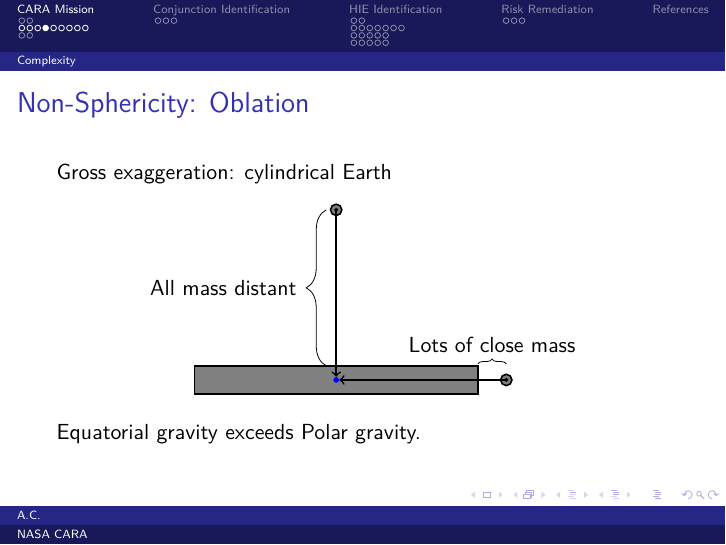
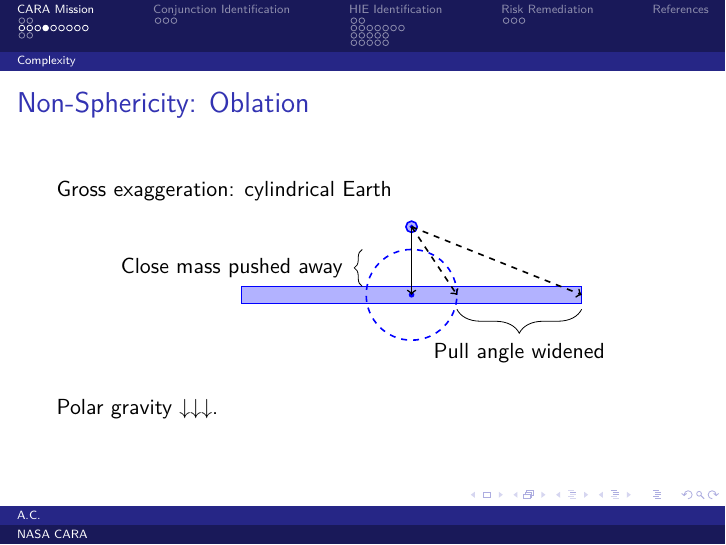
Before and after one commit to alan-christopher/cara-edu, LaTeX slides (lecture.tex): page 8 of 49. Compiled offline with pdfLaTeX.

Commit message:
Improve cylindrical-earth hypothetical.

```diff
--- a/lecture.tex
+++ b/lecture.tex
@@ -166,37 +166,42 @@ sorting=ynt,
   \begin{center}
     \begin{tikzpicture}
       \tikzmath{
-        \h = 0.5;
-        \w = 5;
+        \h = 0.3;
+        \w = 6;
         \rDot = 0.02;
         \rSat = 0.1;
-        \r = 3;
+        \r = 0.8;
       }
 
-      \coordinate (P) at (\w / 2, \h /2 + \r);
-      \coordinate (E) at (\w / 2 + \r, \h / 2);
+      \coordinate (C) at (\w / 2, \h / 2);
+      \coordinate (P) at (\w / 2, \h /2 + 1.5*\r);
+
+      \draw[blue, thick, fill=blue, fill opacity=0.30] rectangle (\w,\h);
+      \draw[blue, thick, dashed] (C) circle [x radius = \r, y radius = \r];
 
 
-      \draw[black, thick, fill=gray] rectangle (\w,\h);
+      \filldraw[blue, thick, fill=blue, fill opacity=0.30] (P) circle [x radius = \rSat, y radius = \rSat];
+      \filldraw[blue, thick] (P) circle [x radius = \rDot, y radius = \rDot];
 
-      \filldraw[black, thick, fill=gray] (E) circle [x radius = \rSat, y radius = \rSat];
-      \filldraw[black, thick, fill=gray] (P) circle [x radius = \rSat, y radius = \rSat];
-      \filldraw[black, thick] (E) circle [x radius = \rDot, y radius = \rDot];
-      \filldraw[black, thick] (P) circle [x radius = \rDot, y radius = \rDot];
-
-      \node[circle,fill=blue,inner sep=1pt,minimum size=\rDot] (C) at (\w / 2, \h / 2) {};
-
-      \draw[black,thick,->] (E) -- (C);
-      \draw [decorate,decoration={brace,mirror,raise=8pt}]
-      (E) -- (\w, \h / 2) node[midway,yshift=10pt,above]{Lots of close mass};
+      \node[circle,fill=blue,inner sep=1pt,minimum size=\rDot] (CN) at (C) {};
 
       \draw[black,thick,->] (P) -- (C);
-      \draw [decorate,decoration={brace,amplitude=10pt,mirror,raise=5pt}]
-      (P) -- (\w / 2, \h) node[midway,xshift=-16pt,left]{All mass distant};
+      \draw [decorate,decoration={brace,amplitude=4pt,mirror,raise=2pt}]
+      (\w / 2 - \r, \h/2 + \r) -- (\w / 2 - \r, \h) node[midway,xshift=-8pt,left]{Close mass pushed away};
+
+
+
+      \draw[black,thick, dashed, ->] (P) -- (\w /2 + \r, \h /2);
+      \draw[black,thick, dashed, ->] (P) -- (\w, \h /2);
+
+
+      \draw [decorate,decoration={brace,amplitude=12pt,mirror,raise=3pt}]
+      (\w / 2 + \r, 0) -- (\w, 0) node[midway,yshift=-16pt,below]{Pull angle widened};
+
     \end{tikzpicture}
   \end{center}
 
-  Equatorial gravity exceeds Polar gravity.
+  Polar gravity $\downarrow\downarrow\downarrow$.
 \end{frame}
 
 \begin{frame}{Perturbation: Indirect Oblation}
```
Also changed, not shown: lecture.pdf.
